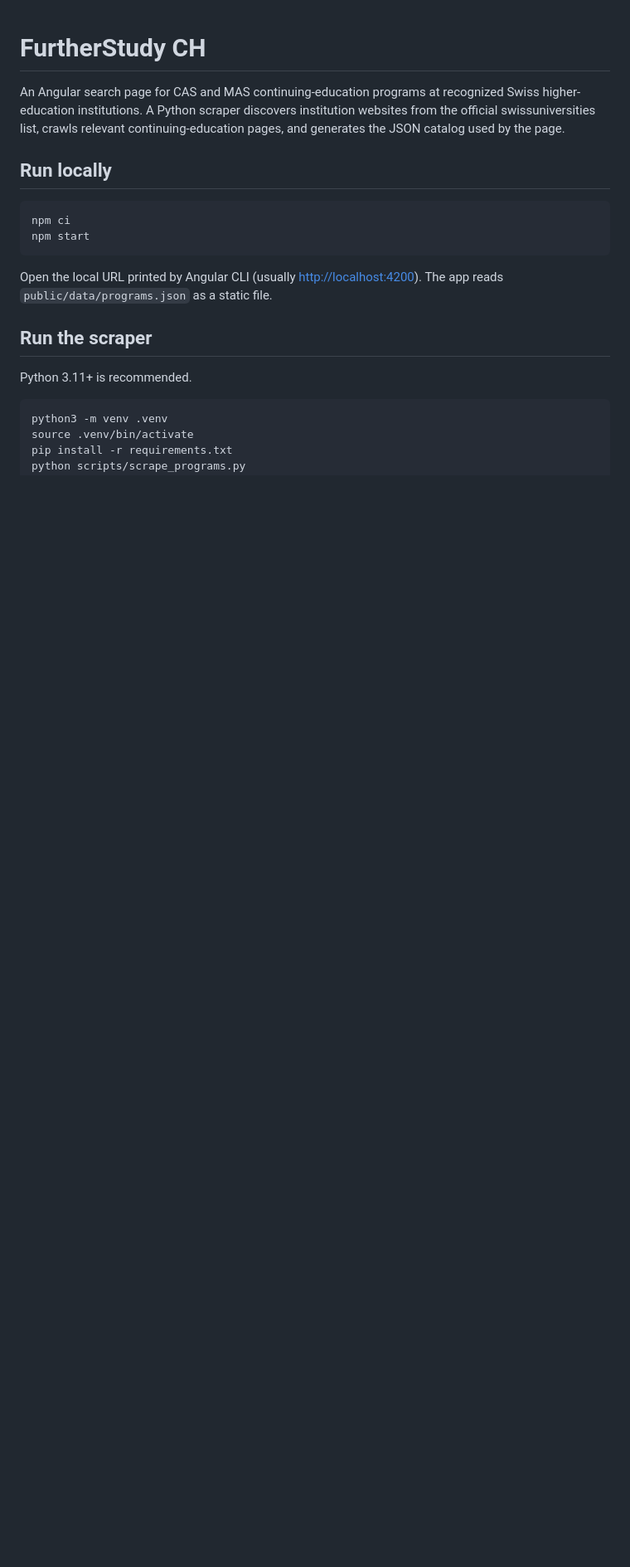
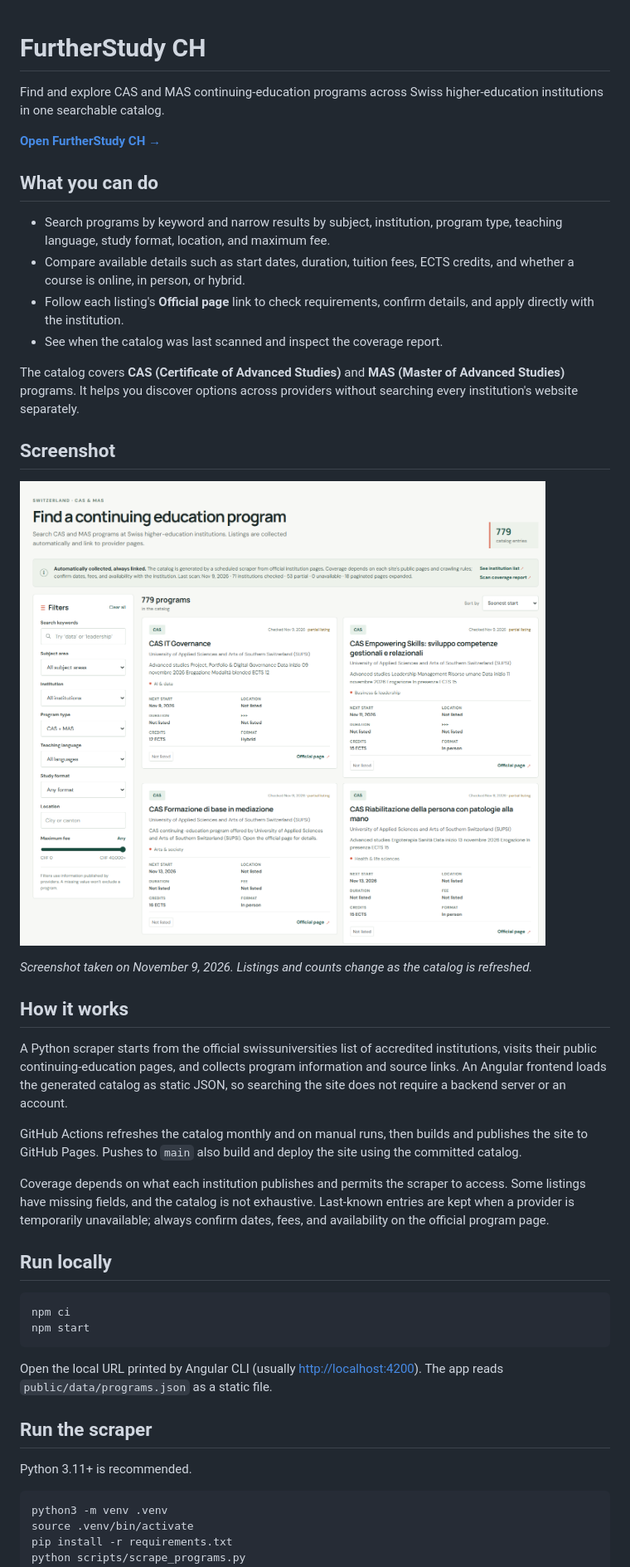
Before and after one commit to raikilon/further-study, a Markdown page: README.md, the part around the change. Shown at 83% size. Rendered like a GitHub page; pictures changed too: docs/images/furtherstudy-ch.png (added); blank space fills up the shorter version.

Commit message:
docs: explain catalog and add screenshot and website link

```diff
--- a/README.md
+++ b/README.md
@@ -1,6 +1,31 @@
 # FurtherStudy CH
 
-An Angular search page for CAS and MAS continuing-education programs at recognized Swiss higher-education institutions. A Python scraper discovers institution websites from the official swissuniversities list, crawls relevant continuing-education pages, and generates the JSON catalog used by the page.
+Find and explore CAS and MAS continuing-education programs across Swiss higher-education institutions in one searchable catalog.
+
+**[Open FurtherStudy CH →](https://raikilon.github.io/further-study/)**
+
+## What you can do
+
+- Search programs by keyword and narrow results by subject, institution, program type, teaching language, study format, location, and maximum fee.
+- Compare available details such as start dates, duration, tuition fees, ECTS credits, and whether a course is online, in person, or hybrid.
+- Follow each listing's **Official page** link to check requirements, confirm details, and apply directly with the institution.
+- See when the catalog was last scanned and inspect the coverage report.
+
+The catalog covers **CAS (Certificate of Advanced Studies)** and **MAS (Master of Advanced Studies)** programs. It helps you discover options across providers without searching every institution's website separately.
+
+## Screenshot
+
+[![FurtherStudy CH showing search filters and Swiss continuing-education program listings](docs/images/furtherstudy-ch.png)](https://raikilon.github.io/further-study/)
+
+*Screenshot taken on November 9, 2026. Listings and counts change as the catalog is refreshed.*
+
+## How it works
+
+A Python scraper starts from the official swissuniversities list of accredited institutions, visits their public continuing-education pages, and collects program information and source links. An Angular frontend loads the generated catalog as static JSON, so searching the site does not require a backend server or an account.
+
+GitHub Actions refreshes the catalog monthly and on manual runs, then builds and publishes the site to GitHub Pages. Pushes to `main` also build and deploy the site using the committed catalog.
+
+Coverage depends on what each institution publishes and permits the scraper to access. Some listings have missing fields, and the catalog is not exhaustive. Last-known entries are kept when a provider is temporarily unavailable; always confirm dates, fees, and availability on the official program page.
 
 ## Run locally
 
```
